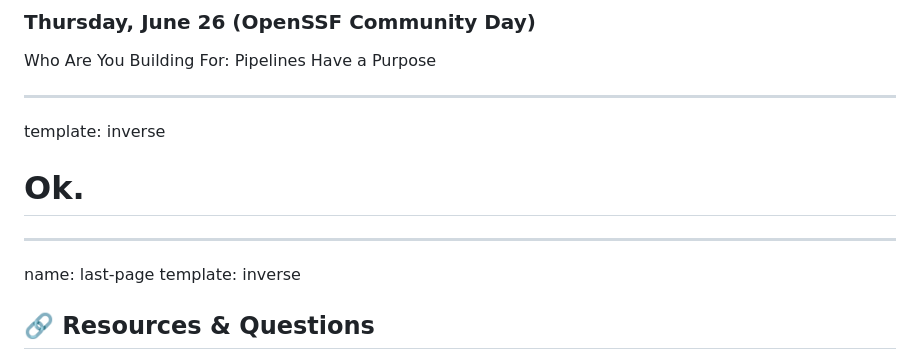
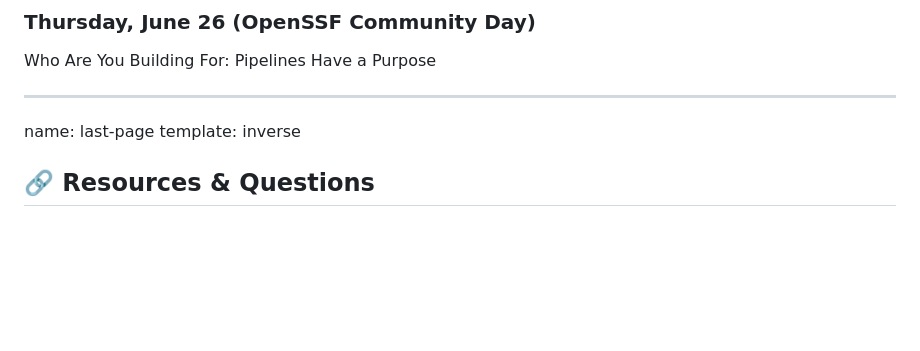
Before and after one commit to ralphbean/slides, a Markdown page: oss-na/2025/provenance.md, the part around the change. Drawn GitHub-style; blank space fills up the shorter version.

Commit message:
Drop breather slide

```diff
--- a/oss-na/2025/provenance.md
+++ b/oss-na/2025/provenance.md
@@ -329,11 +329,6 @@ Building Trust Through Proactive Security - Key Parts of the Trusted Software Su
 Who Are You Building For: Pipelines Have a Purpose
 
 ---
-template: inverse
-
-# Ok.
-
----
 name: last-page
 template: inverse
 
```
